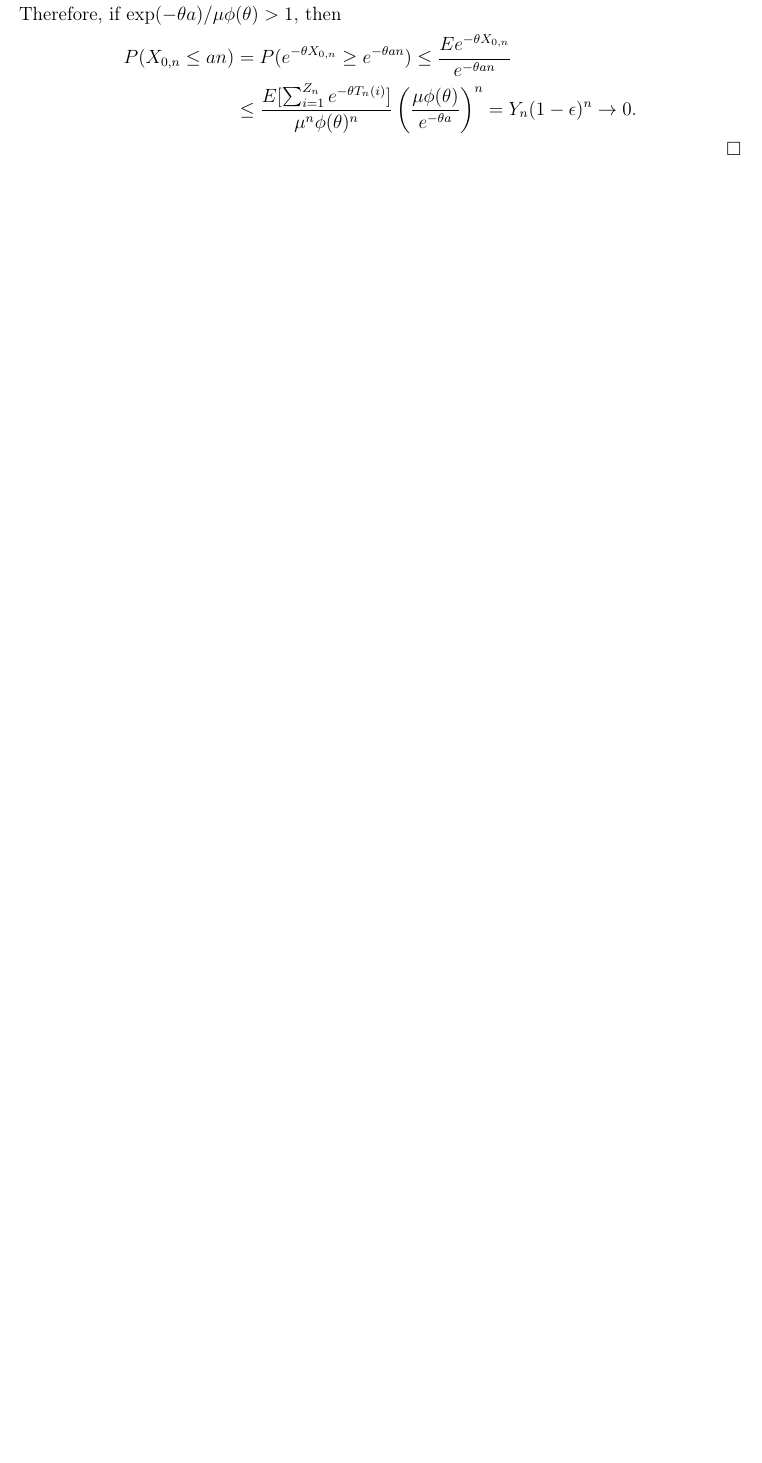
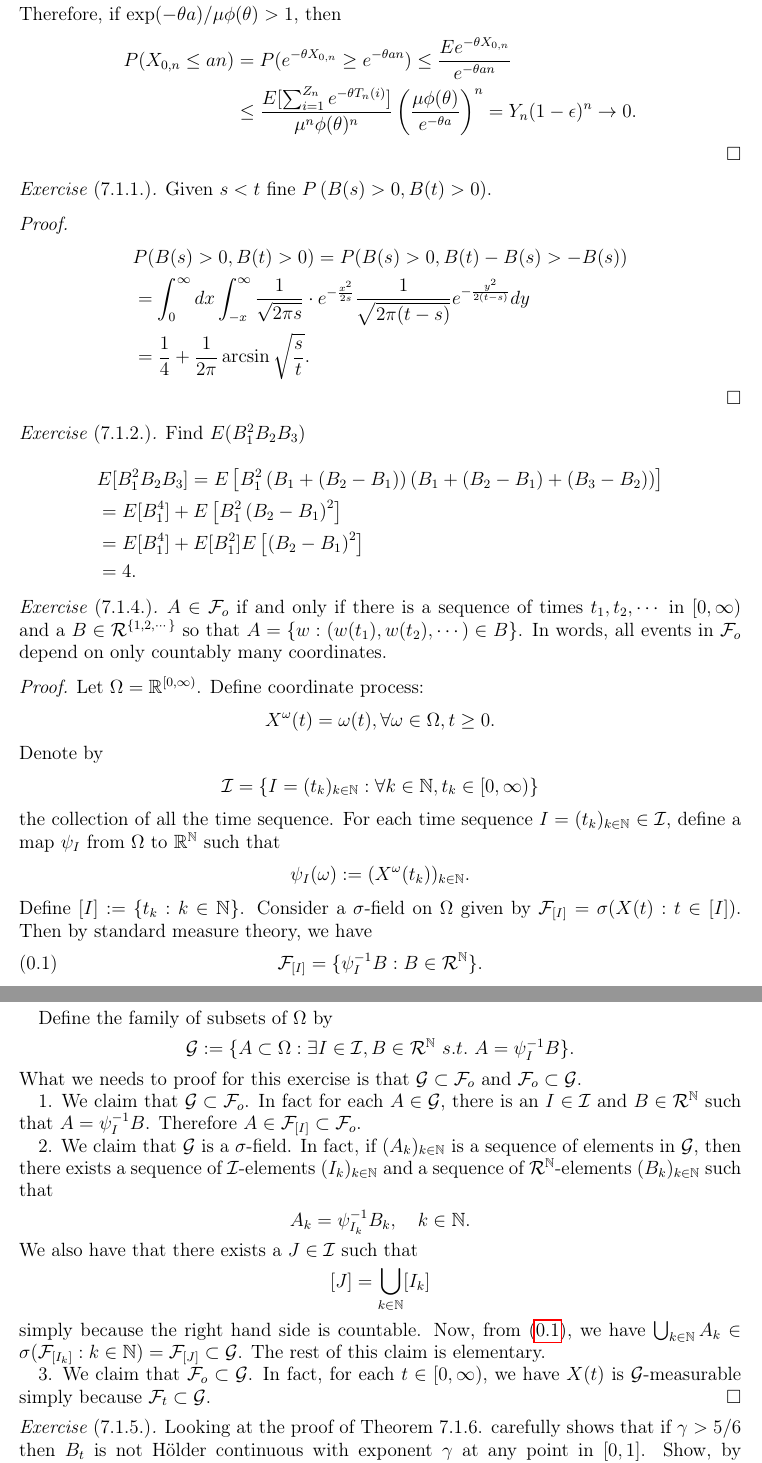
Before and after one commit to someonedomath/Teaching, a LaTeX problem sheet (PKU2019/HW2.tex): part of page 5 of 5 before the commit and two parts of pages 5 and 6 of 7 after it, the two joined at a grey line, cut so that both start at the same text, the shorter picture padded with empty space. Compiled offline with pdfLaTeX.

Commit message:
change pku2019

```diff
--- a/PKU2019/HW2.tex
+++ b/PKU2019/HW2.tex
@@ -264,3 +264,86 @@ P(X_{0,n} \leq an)
 = Y_n (1-\epsilon)^n \to 0.
 \end{align}
 \end{proof}
+% ** Section: HW for 7.1
+% *** 7.1.1
+\begin{exe}[7.1.1.]
+  Given $s< t$ fine $P\left( B(s)>0, B(t)>0 \right)$.
+\end{exe}
+\begin{proof}
+  \begin{align}
+&P(B(s)>0, B(t) >0)
+= P(B(s)>0, B(t)- B(s) > - B (s))
+   \\&= \int_0^\infty dx   \int_{-x}^\infty \frac{1}{\sqrt{2\pi s}}\cdot e^{- \frac{x^2}{2s}}\frac{1}{\sqrt{2\pi (t-s)}} e^{-\frac{y^2}{ 2(t-s)}} dy
+\\& = \frac{1}{4} +\frac{1}{2\pi} \arcsin \sqrt{\frac{s}{t}}.
+  \end{align}
+\end{proof}
+% *** 7.1.2
+\begin{exe}[7.1.2.]
+Find $E(B_1^2 B_2 B_3)$
+\end{exe}
+\begin{align}
+&E [ B_1^2 B_2 B_3]
+  = E\left[ B_1^2 \left(B_1 + \left(B_2 - B_1\right)\right) \left( B_1 + \left( B_2 - B_1 \right) +\left( B_3 - B_2 \right) \right)\right]
+  \\&= E[B_1^4] + E\left[ B_1^2 \left( B_2 - B_1 \right)^2\right]
+  \\& = E[B_1^4] + E[B_1^2] E\left[ \left( B_2 - B_1 \right)^2 \right]
+\\& = 4.
+\end{align}
+% *** 7.1.4
+\begin{exe}[7.1.4.]
+$A \in \mathcal F_o$ if and only if there is a sequence of times $t_1, t_2, \cdots$ in $[0,\infty)$ and a $B \in \mathcal R^{\{1,2,\cdots\}}$ so that $A = \{w: (w(t_1), w(t_2),\cdots) \in B\}$.
+In words, all events in $\mathcal F_o$ depend on only countably many coordinates.
+\end{exe}
+\begin{proof}
+
+Let $\Omega = \mathbb R^{[0,\infty)}$.
+Define coordinate process:
+\begin{align}
+X^{\omega}(t) = \omega(t), \forall \omega \in \Omega, t\geq 0.
+\end{align}
+Denote by
+\begin{align}
+\mathcal I = \{I = (t_k)_{k \in \mathbb N}: \forall k \in \mathbb N, t_k \in [0,\infty)\}
+\end{align}
+the collection of all the time sequence.
+For each time sequence $I=(t_k)_{k \in \mathbb N}\in \mathcal I$, define a map $\psi_I$ from $\Omega$ to $\mathbb R^{\mathbb N}$ such that
+\begin{align}
+\psi_I(\omega):= (X^{\omega}(t_k))_{k \in \mathbb N}.
+\end{align}
+Define $[I] := \{t_k: k \in \mathbb N\}$.
+Consider a $\sigma$-field on $\Omega$ given by $\mathcal F_{[I]} = \sigma( X(t): t \in [I])$.
+Then by standard measure theory, we have
+\begin{align}
+\label{eq:key_for_714}
+\mathcal F_{[I]} = \{ \psi_I^{-1} B: B \in \mathcal R^{\mathbb N}\}.
+\end{align}
+
+Define the family of subsets of $\Omega$ by
+\begin{align}
+\mathcal G := \{A \subset \Omega: \exists I \in \mathcal I, B \in \mathcal R^\mathbb N~s.t.~A = \psi_I^{-1} B\}.
+\end{align}
+What we needs to proof for this exercise is that $\mathcal G \subset \mathcal F_o$ and $\mathcal F_o \subset \mathcal G$.
+
+1. We claim that $\mathcal G \subset \mathcal F_o$.
+In fact for each $ A \in \mathcal G$, there is an $I \in \mathcal I$ and $B \in \mathcal R^\mathbb N$ such that $A = \psi_I^{-1}B$.
+Therefore $ A \in \mathcal F_{[I]} \subset \mathcal F_o$.
+
+2. We claim that $\mathcal G$ is a $\sigma$-field.
+In fact, if $(A_k)_{k \in \mathbb N}$ is a sequence of elements in $\mathcal G$, then there exists a sequence of $\mathcal I$-elements $(I_k)_{k \in \mathbb N}$ and a sequence of $\mathcal R^\mathbb N$-elements $(B_k)_{k \in \mathbb N}$ such that
+\begin{align}
+A_k = \psi_{I_k}^{-1}B_k, \quad k \in \mathbb N.
+\end{align}
+We also have that there exists a $J \in \mathcal I$ such that
+\begin{align}
+[J] = \bigcup_{k \in \mathbb N} [I_k]
+\end{align}
+simply because the right hand side is countable.
+Now, from \eqref{eq:key_for_714}, we have $\bigcup_{k\in \mathbb N} A_k \in \sigma(\mathcal F_{[I_k]}: k \in \mathbb N) = \mathcal F_{[J]}\subset \mathcal G$.
+The rest of this claim is elementary.
+
+3. We claim that $\mathcal F_o \subset \mathcal G$. In fact, for each $t\in [0, \infty)$, we have $X(t)$ is $\mathcal G$-measurable simply because $\mathcal F_{t}\subset \mathcal G$.
+\end{proof}
+% *** 7.1.5
+\begin{exe}[7.1.5.]
+Looking at the proof of Theorem 7.1.6. carefully shows that if $\gamma > 5/6$ then $B_t$ is not H\"{o}lder continuous with exponent $\gamma$ at any point in $[0,1]$.
+Show, by considering $k$ increments instead of $3$, that the last conclusion is true for all $\gamma > 1/2 + 1/k$.
+\end{exe}
```
Also changed, not shown: PKU2019/TestBook.pdf (added), PKU2019/HW2.tex (52 more changed lines), 1 other file.
